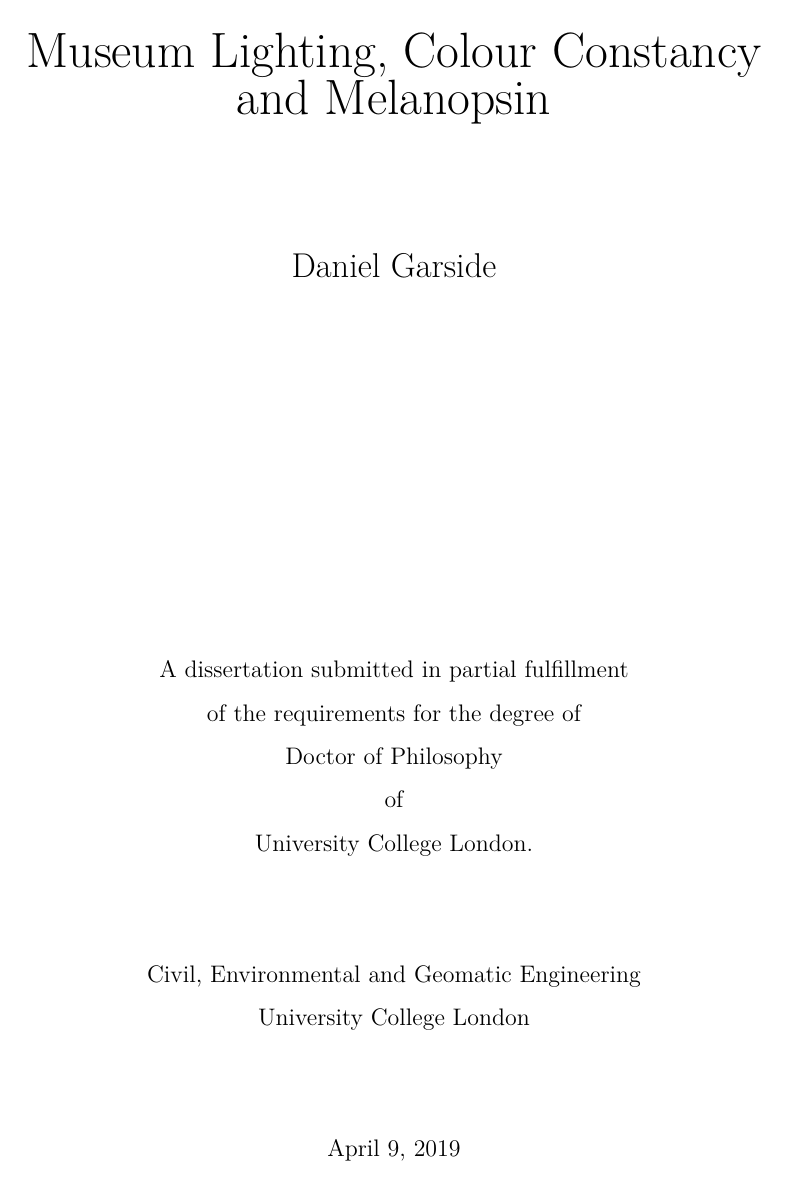
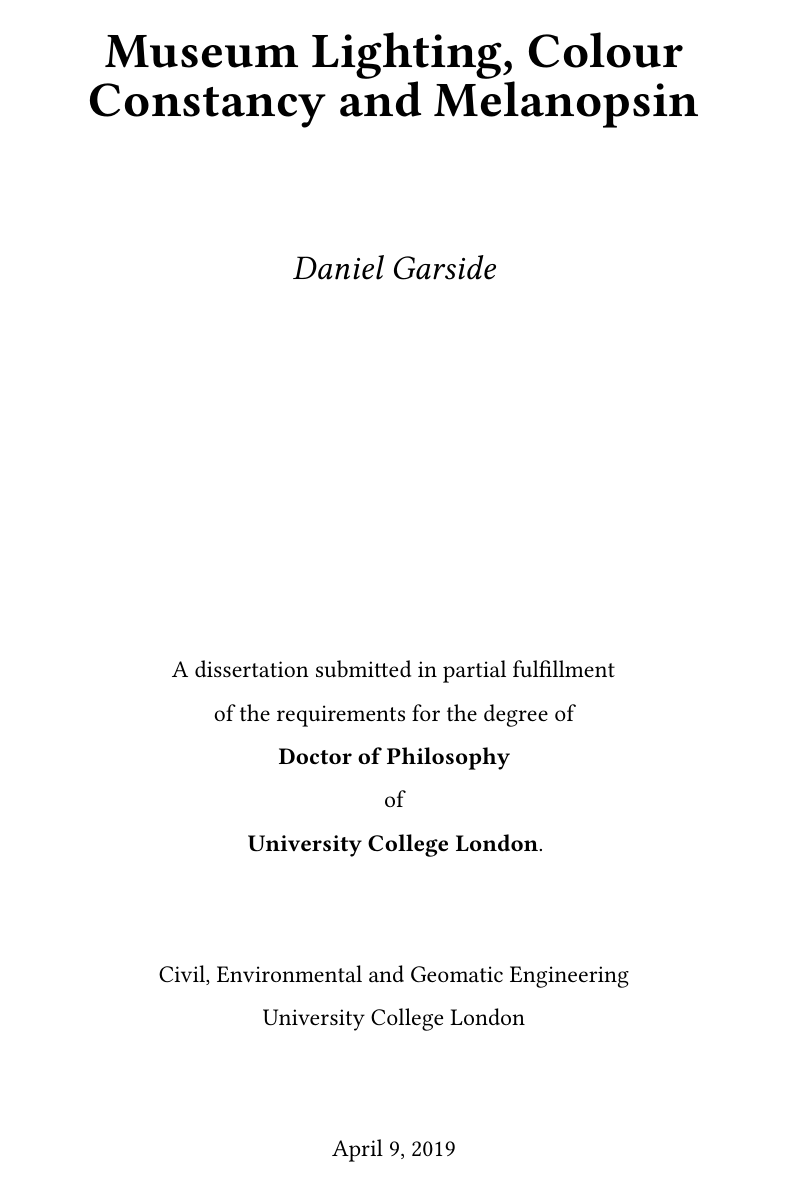
Before and after one commit to da5nsy/Thesis, a LaTeX thesis (Main.tex, which reads MainPackages.tex, ucl_thesis.cls): page 1 of 39. Compiled offline with XeLaTeX.

Commit message:
font stuff

```diff
--- a/MainPackages.tex
+++ b/MainPackages.tex
@@ -135,7 +135,8 @@
 %  that can make it easier to make commands robust.
 \usepackage{etoolbox}
 
-% Loads a scaled version of the Helvetica font
-\usepackage{helvet}
-% Sets the sans-serif family as the default family
-\renewcommand{\familydefault}{\sfdefault}
+% Loads Libertine and Biolinum fonts
+\usepackage{libertine}
+
+% Introduces a few neat typographic tricks
+\usepackage{microtype}
--- a/ucl_thesis.cls
+++ b/ucl_thesis.cls
@@ -156,7 +156,7 @@
 \DeclareOption*{\PassOptionsToClass{\CurrentOption}{book}}
 \ProcessOptions
 \LoadClass{book}
-\RequirePackage{times}
+%\RequirePackage{times}
 \RequirePackage{mathptmx}
 %    \end{macrocode}
 %
```
